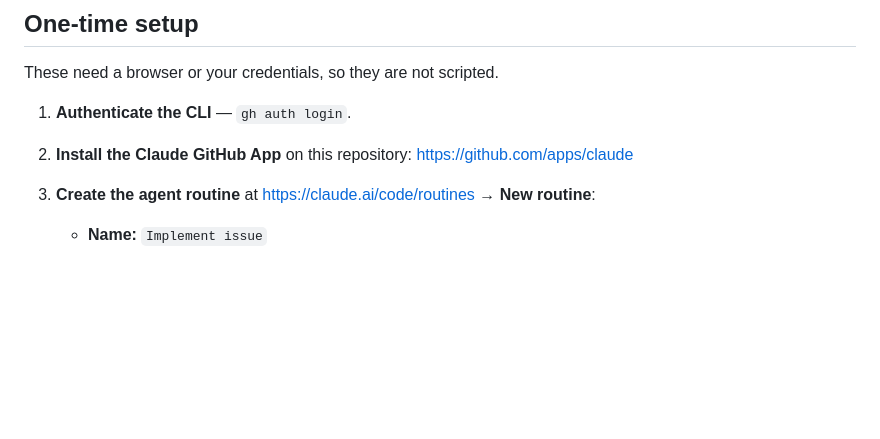
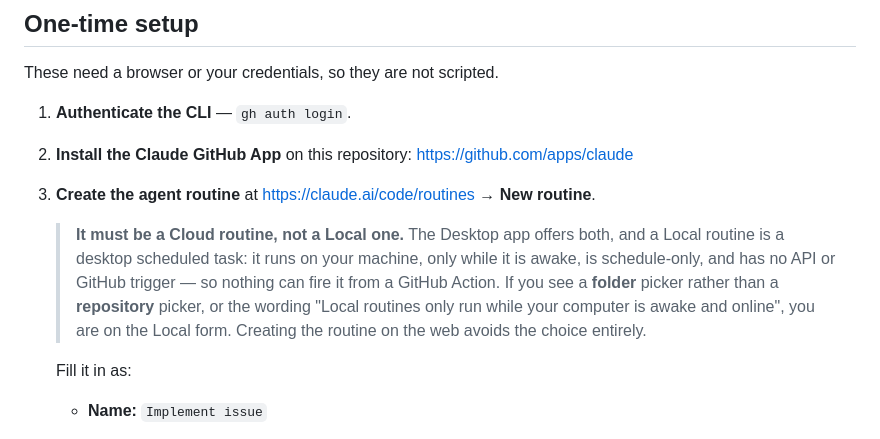
Before and after one commit to butcher51/map-generator-v3, a Markdown page: README.md, the part around the change. Drawn GitHub-style; blank space fills up the shorter version.

Commit message:
Warn that the routine must be Cloud, not Local
A Local routine is a desktop scheduled task: schedule-only, machine-bound,
and with no API or GitHub trigger, so a GitHub Action cannot fire it. The
folder-vs-repository picker is the tell.

Co-Authored-By: Claude Opus 5 (1M context) <noreply@anthropic.com>
Claude-Session: https://claude.ai/code/session_01JWEiCN8huRDj3yWw9pW25Z

```diff
--- a/README.md
+++ b/README.md
@@ -50,7 +50,16 @@ These need a browser or your credentials, so they are not scripted.
 2. **Install the Claude GitHub App** on this repository:
    <https://github.com/apps/claude>
 
-3. **Create the agent routine** at <https://claude.ai/code/routines> → **New routine**:
+3. **Create the agent routine** at <https://claude.ai/code/routines> → **New routine**.
+
+   > **It must be a Cloud routine, not a Local one.** The Desktop app offers both, and a
+   > Local routine is a desktop scheduled task: it runs on your machine, only while it is
+   > awake, is schedule-only, and has no API or GitHub trigger — so nothing can fire it from
+   > a GitHub Action. If you see a **folder** picker rather than a **repository** picker, or
+   > the wording "Local routines only run while your computer is awake and online", you are
+   > on the Local form. Creating the routine on the web avoids the choice entirely.
+
+   Fill it in as:
 
    - **Name:** `Implement issue`
    - **Description:** _Turns a GitHub issue labelled agent:ready into a reviewed pull
```
